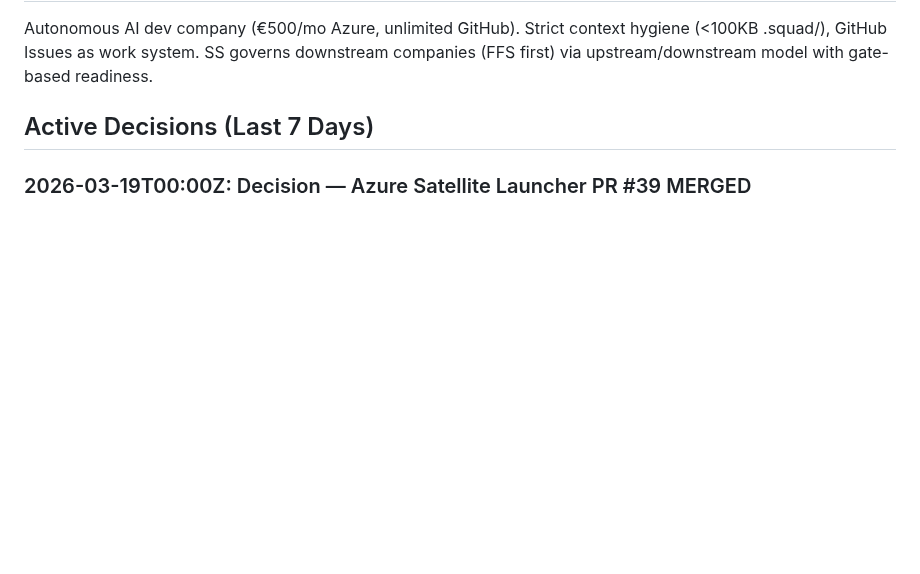
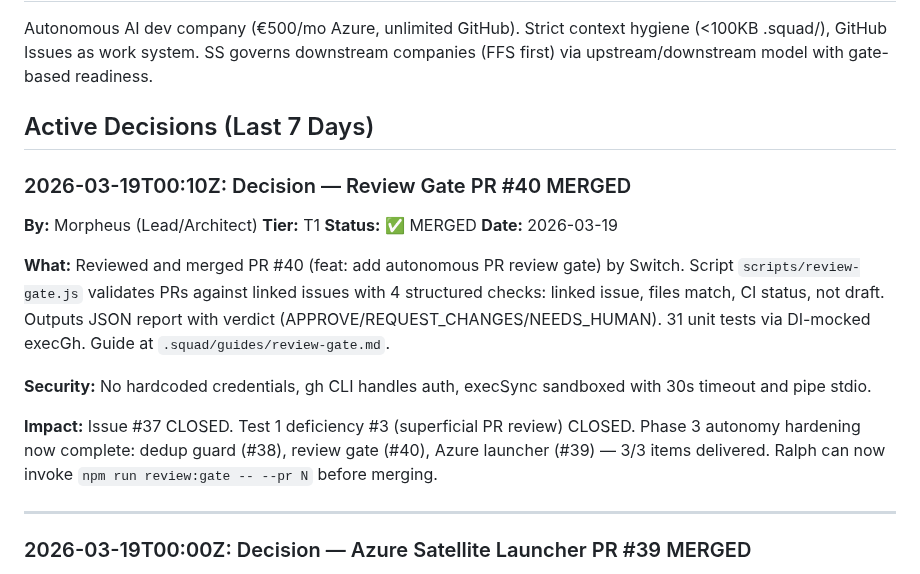
Before and after one commit to jperezdelreal/Syntax-Sorcery, a Markdown page: .squad/decisions.md, the part around the change. Drawn GitHub-style; blank space fills up the shorter version.

Commit message:
docs: record PR #40 review gate approval and merge
Co-authored-by: Copilot <223556219+Copilot@users.noreply.github.com>

```diff
--- a/.squad/decisions.md
+++ b/.squad/decisions.md
@@ -5,6 +5,21 @@
 Autonomous AI dev company (€500/mo Azure, unlimited GitHub). Strict context hygiene (<100KB .squad/), GitHub Issues as work system. SS governs downstream companies (FFS first) via upstream/downstream model with gate-based readiness.
 
 ## Active Decisions (Last 7 Days)
+
+### 2026-03-19T00:10Z: Decision — Review Gate PR #40 MERGED
+
+**By:** Morpheus (Lead/Architect)
+**Tier:** T1
+**Status:** ✅ MERGED
+**Date:** 2026-03-19
+
+**What:** Reviewed and merged PR #40 (feat: add autonomous PR review gate) by Switch. Script `scripts/review-gate.js` validates PRs against linked issues with 4 structured checks: linked issue, files match, CI status, not draft. Outputs JSON report with verdict (APPROVE/REQUEST_CHANGES/NEEDS_HUMAN). 31 unit tests via DI-mocked execGh. Guide at `.squad/guides/review-gate.md`.
+
+**Security:** No hardcoded credentials, gh CLI handles auth, execSync sandboxed with 30s timeout and pipe stdio.
+
+**Impact:** Issue #37 CLOSED. Test 1 deficiency #3 (superficial PR review) CLOSED. Phase 3 autonomy hardening now complete: dedup guard (#38), review gate (#40), Azure launcher (#39) — 3/3 items delivered. Ralph can now invoke `npm run review:gate -- --pr N` before merging.
+
+---
 
 ### 2026-03-19T00:00Z: Decision — Azure Satellite Launcher PR #39 MERGED
 
```
Also changed, not shown: 1 other file.
